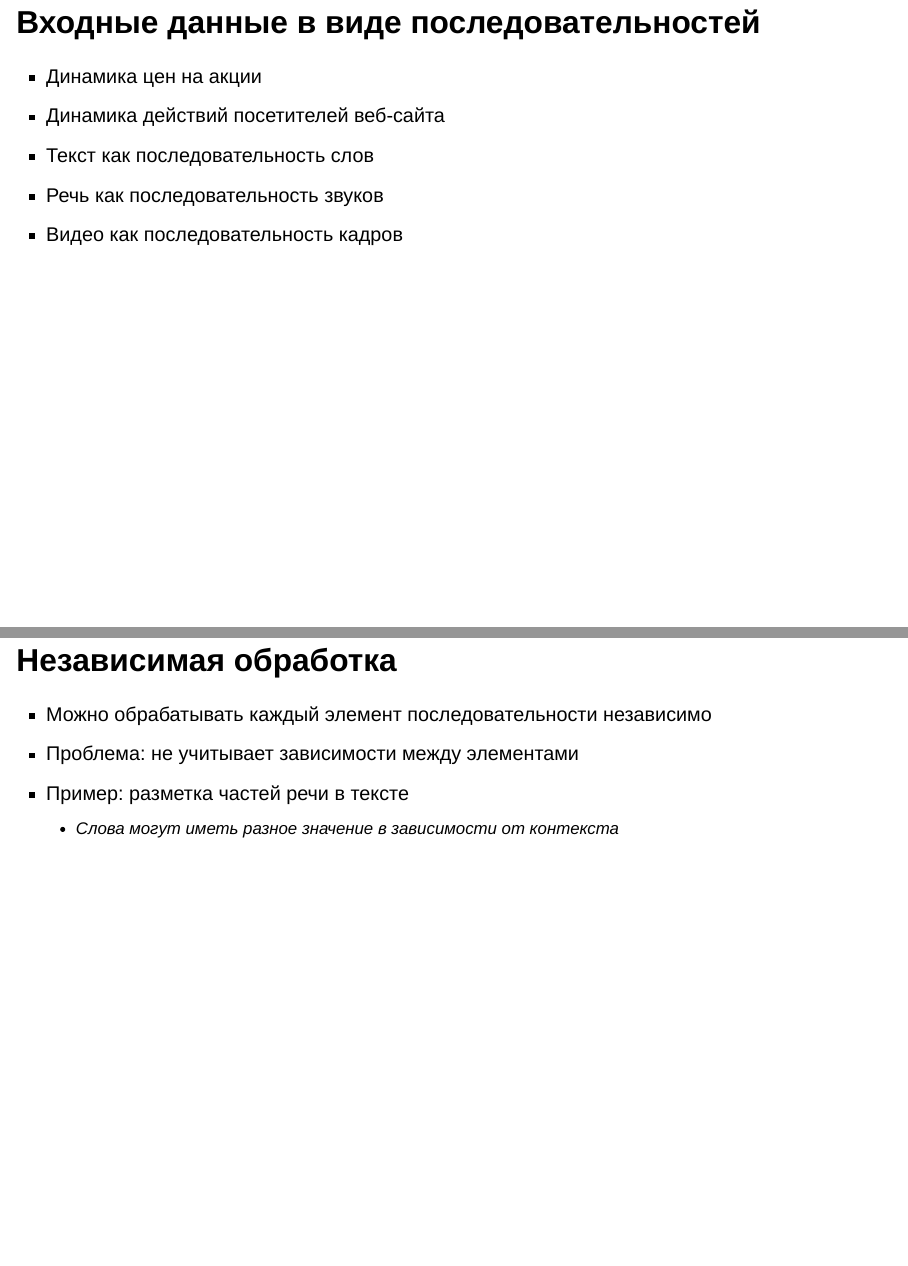
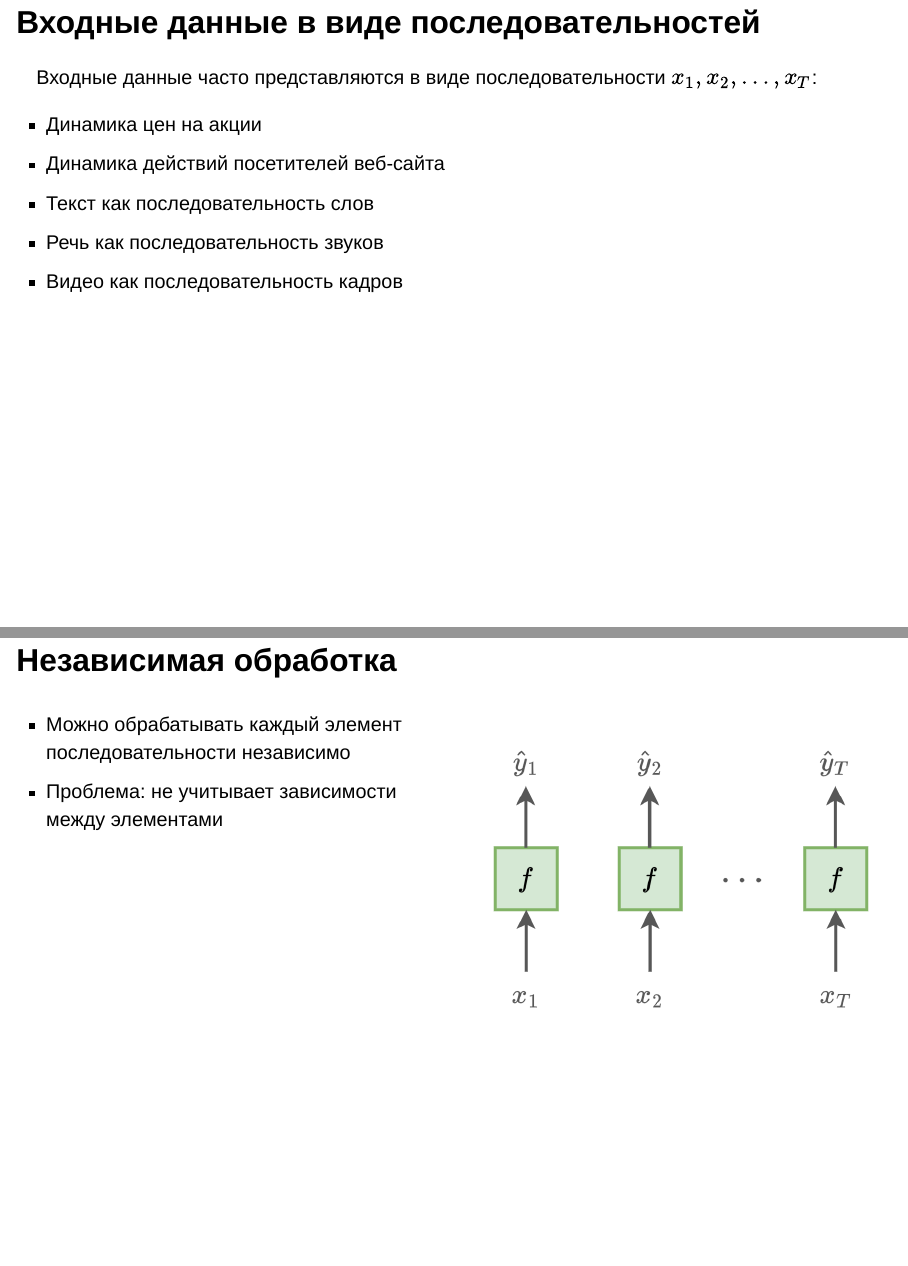
Before and after one commit to podkolol/mlda, a Quarto document (lectures/lecture_25/lecture_25.qmd): pages 3 and 4 of 144, joined at a grey line. Rendered offline with R 4.5, knitr and Pandoc in place of Quarto, with nearby package versions; drawn as Slidy slides in place of the format the file asks for.

Commit message:
Обновлена лекция 25

```diff
--- a/lectures/lecture_25/lecture_25.qmd
+++ b/lectures/lecture_25/lecture_25.qmd
@@ -20,6 +20,8 @@ format:
 
 ## Входные данные в виде последовательностей
 
+Входные данные часто представляются в виде последовательности $x_1, x_2, \ldots, x_T$:
+
 - Динамика цен на акции
 - Динамика действий посетителей веб-сайта
 - Текст как последовательность слов
@@ -27,9 +29,10 @@ format:
 - Видео как последовательность кадров
 
 ## Независимая обработка
+:::: {.columns}
 
+::: {.column width="50%"}
 - Можно обрабатывать каждый элемент последовательности независимо
 - Проблема: не учитывает зависимости между элементами
-- Пример: разметка частей речи в тексте
-  - Слова могут иметь разное значение в зависимости от контекста
+:::
 
@@ -36,2 +40,4 @@ format:
 ![](./img/01-iid-processing.png)
+:::
+::::
 
```
Also changed, not shown: lectures/lecture_25/lecture_25.qmd (7 more changed lines).
